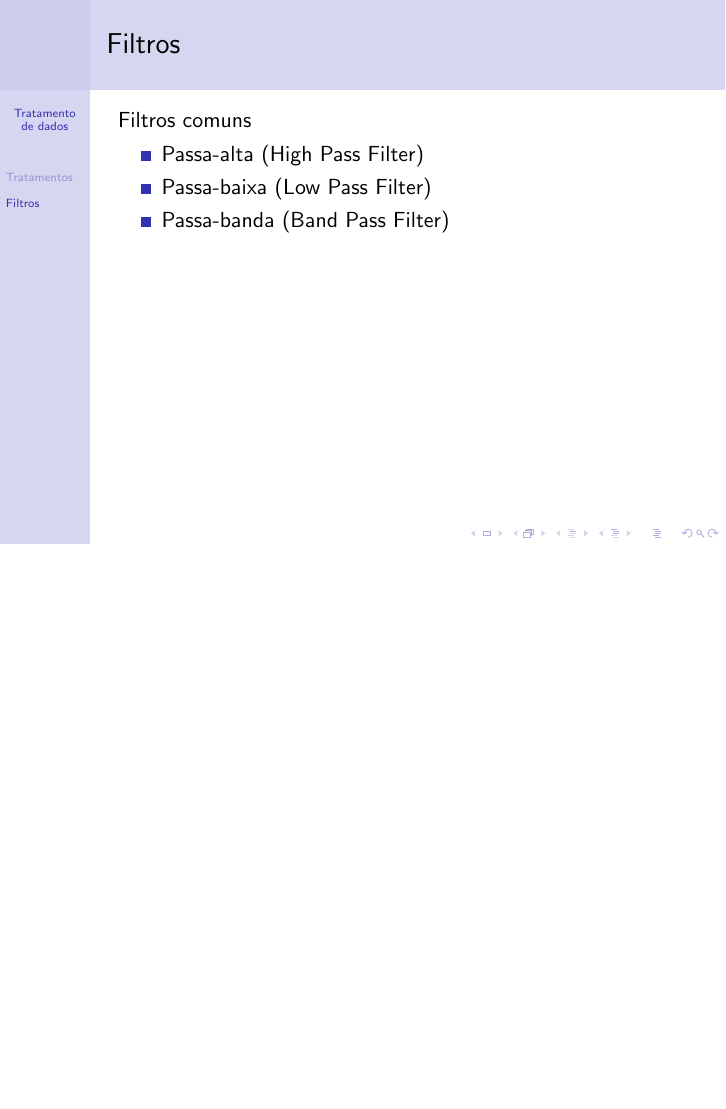
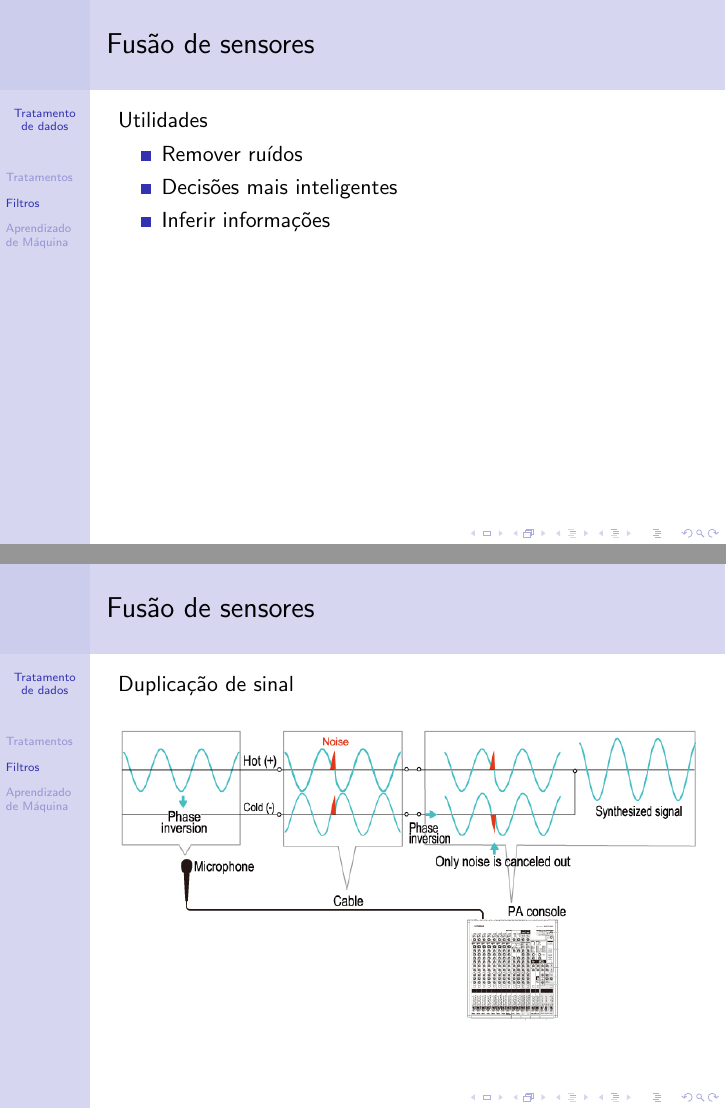
Before and after one commit to deusanyjunior/curso-fiot, LaTeX slides (5-tratamentodedados/tratamentodedados.tex): page 8 of 8 before the commit and pages 9 and 10 of 20 after it, the two joined at a grey line, the shorter picture padded with empty space. Compiled offline with pdfLaTeX.

Commit message:
Adicionando conteúdo sobre fusão de sensores e aprendizado de máquina

```diff
--- a/5-tratamentodedados/tratamentodedados.tex
+++ b/5-tratamentodedados/tratamentodedados.tex
@@ -75,3 +75,21 @@ Filtros comuns
 \end{itemize}
 \end{frame}
 
+\begin{frame}{Fusão de sensores}
+Utilidades
+\begin{itemize}
+	\item Remover ruídos
+	\item Decisões mais inteligentes
+	\item Inferir informações
+\end{itemize}
+\end{frame}
+
+\begin{frame}{Fusão de sensores}
+Duplicação de sinal
+\begin{figure}
+	\includegraphics[width=\linewidth]{pa_beginners_cable_ph09}
+\end{figure}
+\end{frame}
+
+\begin{frame}{Fusão de sensores}
+Sensores magnéticos
@@ -77,0 +101 @@ Filtros comuns
+\begin{frame}{Fusão de sensores}
@@ -77,0 +108 @@ Filtros comuns
+\begin{frame}{Fusão de sensores}
@@ -77,0 +115 @@ Filtros comuns
+\begin{frame}{Fusão de sensores}
@@ -77,0 +125 @@ Filtros comuns
+\begin{frame}{Aprendizado de máquina}
@@ -77,0 +136 @@ Filtros comuns
+\begin{frame}{Aprendizado de máquina}
@@ -77,0 +142 @@ Filtros comuns
+\begin{frame}{Aprendizado de máquina}
@@ -77,0 +148 @@ Filtros comuns
+\begin{frame}{Aprendizado de máquina}
```
Also changed, not shown: 4-comunicacao/comunicacao.tex (+2 -1 lines), 4-comunicacao/comunicacao.pdf, 5-tratamentodedados/5_TataElxsiAutonomaiperceptionschematic.jpg (added), 5-tratamentodedados/5_TataElxsiAutonomaisensorfusionschematic.jpg (added), 5-tratamentodedados/Eurofighter_sensor_fusion.png (added), 5-tratamentodedados/PYRAMID-DIKW-hierarchy-3d-pyramid.png (added), 5-tratamentodedados/beneficiosdaanalisedosdados.png (added), 5-tratamentodedados/machinelearning.png (added), 5-tratamentodedados/pa_beginners_cable_ph09.jpg (added), 5-tratamentodedados/sensorfusion.png (added), 5-tratamentodedados/tratamentodedados.pdf, 5-tratamentodedados/tratamentodedados.tex (55 more changed lines), 1 other file.
